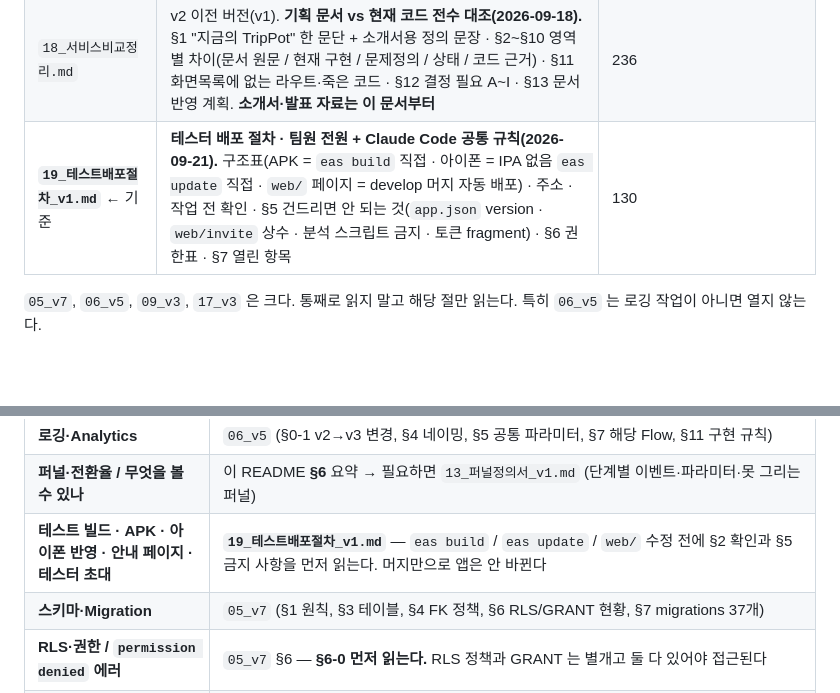
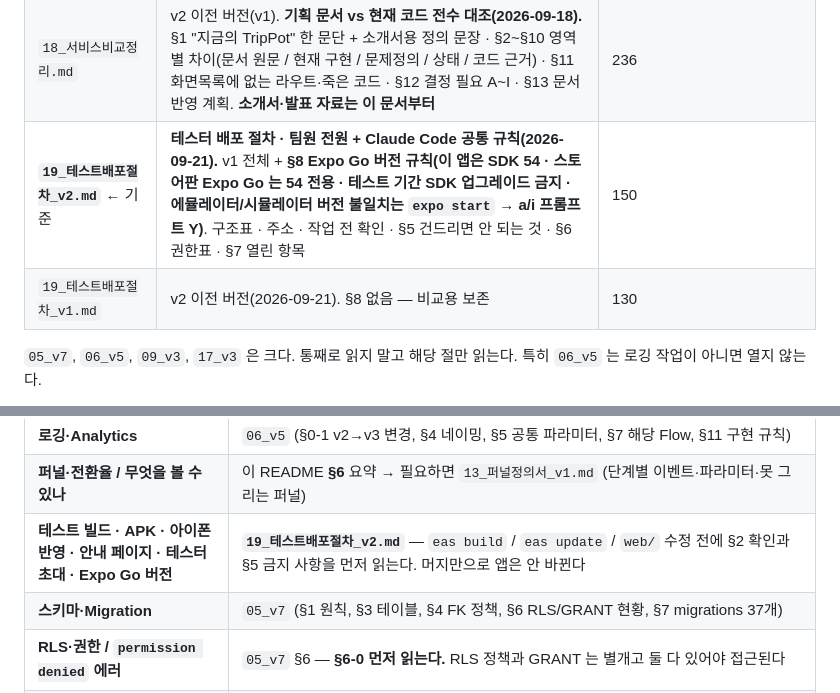
Before and after one commit to junuyh/trippot, a Markdown page: docs/README.md, 2 parts joined by grey strips. GitHub-like rendering; blank space fills up the shorter version.

```diff
--- a/docs/README.md
+++ b/docs/README.md
@@ -50,7 +50,8 @@
 | `17_의사결정기록_v1.md` | v2 이전 버전(2026-09-18). ADR-037 이 `[검토 필요]` 인 원본 — 비교용 보존 | 749 |
 | **`18_서비스비교정리_v2.md`** ← 기준 | **v1 + 2026-09-21 정정 5건**(§1·§1-2·§5-6 유형 10종 · §2-1 목적지 13개 최초부터 · §13 Analytics 27/67). 본문 나머지는 v1 과 같다 | 237 |
 | `18_서비스비교정리.md` | v2 이전 버전(v1). **기획 문서 vs 현재 코드 전수 대조(2026-09-18).** §1 "지금의 TripPot" 한 문단 + 소개서용 정의 문장 · §2~§10 영역별 차이(문서 원문 / 현재 구현 / 문제정의 / 상태 / 코드 근거) · §11 화면목록에 없는 라우트·죽은 코드 · §12 결정 필요 A~I · §13 문서 반영 계획. **소개서·발표 자료는 이 문서부터** | 236 |
-| **`19_테스트배포절차_v1.md`** ← 기준 | **테스터 배포 절차 · 팀원 전원 + Claude Code 공통 규칙(2026-09-21).** 구조표(APK = `eas build` 직접 · 아이폰 = IPA 없음 `eas update` 직접 · `web/` 페이지 = develop 머지 자동 배포) · 주소 · 작업 전 확인 · §5 건드리면 안 되는 것(`app.json` version · `web/invite` 상수 · 분석 스크립트 금지 · 토큰 fragment) · §6 권한표 · §7 열린 항목 | 130 |
+| **`19_테스트배포절차_v2.md`** ← 기준 | **테스터 배포 절차 · 팀원 전원 + Claude Code 공통 규칙(2026-09-21).** v1 전체 + **§8 Expo Go 버전 규칙(이 앱은 SDK 54 · 스토어판 Expo Go 는 54 전용 · 테스트 기간 SDK 업그레이드 금지 · 에뮬레이터/시뮬레이터 버전 불일치는 `expo start` → a/i 프롬프트 Y)**. 구조표 · 주소 · 작업 전 확인 · §5 건드리면 안 되는 것 · §6 권한표 · §7 열린 항목 | 150 |
+| `19_테스트배포절차_v1.md` | v2 이전 버전(2026-09-21). §8 없음 — 비교용 보존 | 130 |
 
 `05_v7`, `06_v5`, `09_v3`, `17_v3` 은 크다. 통째로 읽지 말고 해당 절만 읽는다.
 특히 `06_v5` 는 로깅 작업이 아니면 열지 않는다.
@@ -79,7 +80,7 @@
 | **알림 · 알림센터 · In-app Banner · 알림 상세 · 알림 producer** | **`14_알림센터_v1.md`** — 어떤 type 을 언제 누구에게 만드는지, `data` 키, CTA 계산, Banner/읽음/보관 정책. 알림 관련 RPC·RLS·cron 을 만들기 전에 반드시 읽는다 |
 | **로깅·Analytics** | `06_v5` (§0-1 v2→v3 변경, §4 네이밍, §5 공통 파라미터, §7 해당 Flow, §11 구현 규칙) |
 | **퍼널·전환율 / 무엇을 볼 수 있나** | 이 README **§6** 요약 → 필요하면 `13_퍼널정의서_v1.md` (단계별 이벤트·파라미터·못 그리는 퍼널) |
-| **테스트 빌드 · APK · 아이폰 반영 · 안내 페이지 · 테스터 초대** | **`19_테스트배포절차_v1.md`** — `eas build` / `eas update` / `web/` 수정 전에 §2 확인과 §5 금지 사항을 먼저 읽는다. 머지만으로 앱은 안 바뀐다 |
+| **테스트 빌드 · APK · 아이폰 반영 · 안내 페이지 · 테스터 초대 · Expo Go 버전** | **`19_테스트배포절차_v2.md`** — `eas build` / `eas update` / `web/` 수정 전에 §2 확인과 §5 금지 사항을 먼저 읽는다. 머지만으로 앱은 안 바뀐다 |
 | **스키마·Migration** | `05_v7` (§1 원칙, §3 테이블, §4 FK 정책, §6 RLS/GRANT 현황, §7 migrations 37개) |
 | **RLS·권한 / `permission denied` 에러** | `05_v7` §6 — **§6-0 먼저 읽는다.** RLS 정책과 GRANT 는 별개고 둘 다 있어야 접근된다 |
 | **Storage / 이미지 업로드** | `05_v7` §6-6(`profile-images`) · §6-7(`community-images`) · brand-assets — bucket 설정·object path 규약·현재 개발용 정책 |
```
Also changed, not shown: docs/19_테스트배포절차_v2.md (added, +150 -0 lines).
